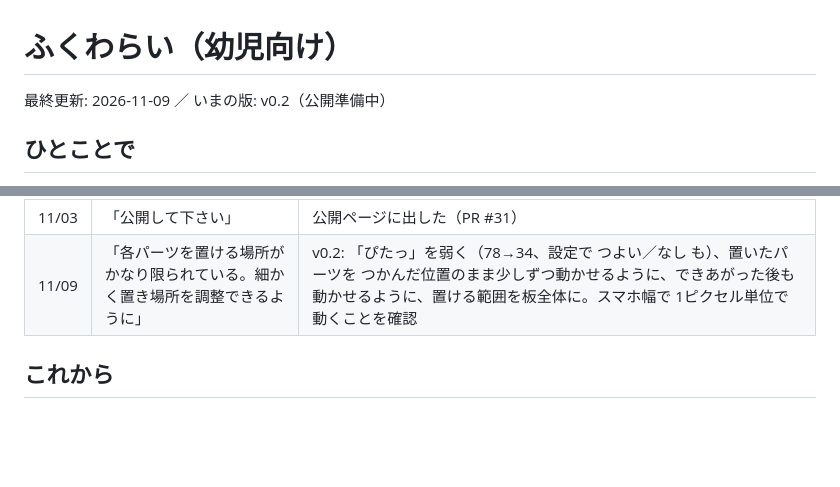
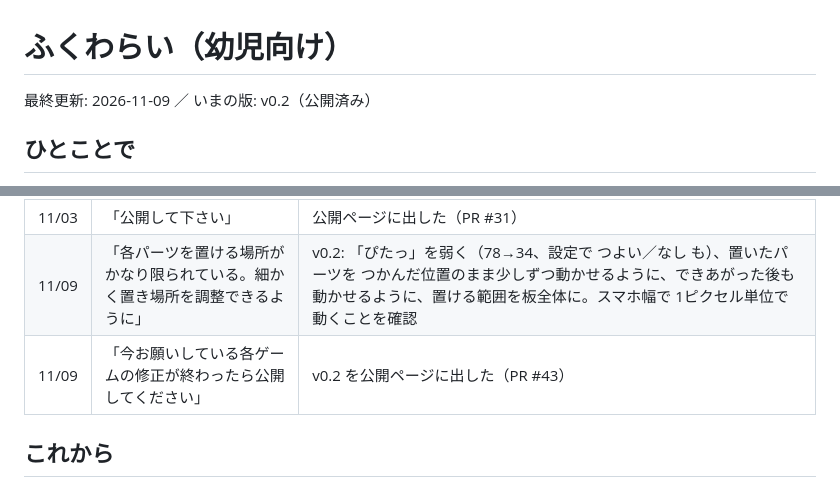
Before and after one commit to kudo12711-boop/last-two, a Markdown page: docs/fukuwarai.md, 2 parts joined by grey strips. GitHub-like rendering; blank space fills up the shorter version.

Commit message:
ふくわらい: 記録を v0.2 公開済みに更新 (#44)
* ふくわらい v0.1: 写真でも遊べる幼児向け福笑い（かんたん／めかくし）

絵の顔4つと写真から作る顔、AIの声、アルバム、日本語/英語。入口ページにカード、docs に記録を追加。

Co-Authored-By: Claude Opus 5.5 <noreply@anthropic.com>
Claude-Session: https://claude.ai/code/session_017m4X6MuX1yuZs2uCtsj1LF

* ふくわらい: 記録を公開済みに更新

Co-Authored-By: Claude Opus 5.5 <noreply@anthropic.com>
Claude-Session: https://claude.ai/code/session_017m4X6MuX1yuZs2uCtsj1LF

* ふくわらい v0.2: パーツの置き場所を細かく調整できるように

「ぴたっ」を弱くし（設定で つよい／よわい／なし）、置いたパーツを つかんだ位置のまま少しずつ動かせるように。できあがった後も動かせる。置ける範囲を板全体に。

Co-Authored-By: Claude Opus 5.5 <noreply@anthropic.com>
Claude-Session: https://claude.ai/code/session_017m4X6MuX1yuZs2uCtsj1LF

* ふくわらい: 記録を v0.2 公開済みに更新

Co-Authored-By: Claude Opus 5.5 <noreply@anthropic.com>
Claude-Session: https://claude.ai/code/session_017m4X6MuX1yuZs2uCtsj1LF

---------

Co-authored-by: Claude <noreply@anthropic.com>

```diff
--- a/docs/fukuwarai.md
+++ b/docs/fukuwarai.md
@@ -1,6 +1,6 @@
 # ふくわらい（幼児向け）
 
-最終更新: 2026-11-09 ／ いまの版: v0.2（公開準備中）
+最終更新: 2026-11-09 ／ いまの版: v0.2（公開済み）
 
 ## ひとことで
 
@@ -35,6 +35,7 @@
 | 11/03 | （選択） | v0.1 を作成。スマホ（390×844）と iPad 横向き（1024×768）で、絵の顔4つ×2モード、写真の顔づくり、アルバムを確認 |
 | 11/03 | 「公開して下さい」 | 公開ページに出した（PR #31） |
 | 11/09 | 「各パーツを置ける場所がかなり限られている。細かく置き場所を調整できるように」 | v0.2: 「ぴたっ」を弱く（78→34、設定で つよい／なし も）、置いたパーツを つかんだ位置のまま少しずつ動かせるように、できあがった後も動かせるように、置ける範囲を板全体に。スマホ幅で 1ピクセル単位で動くことを確認 |
+| 11/09 | 「今お願いしている各ゲームの修正が終わったら公開してください」 | v0.2 を公開ページに出した（PR #43） |
 
 ## これから
 
```
